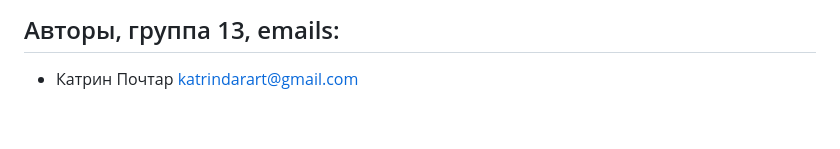
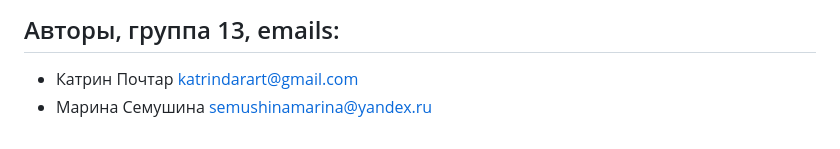
Before and after one commit to AndreyKotelnikov/MFTI_Hackathon_Fire_Guard, a Markdown page: README.md, the part around the change. Drawn GitHub-style.

```diff
--- a/README.md
+++ b/README.md
@@ -152,3 +152,4 @@ FireGuard/
 
 ## Авторы, группа 13, emails:
   - Катрин Почтар katrindarart@gmail.com
+  - Марина Семушина semushinamarina@yandex.ru
```
